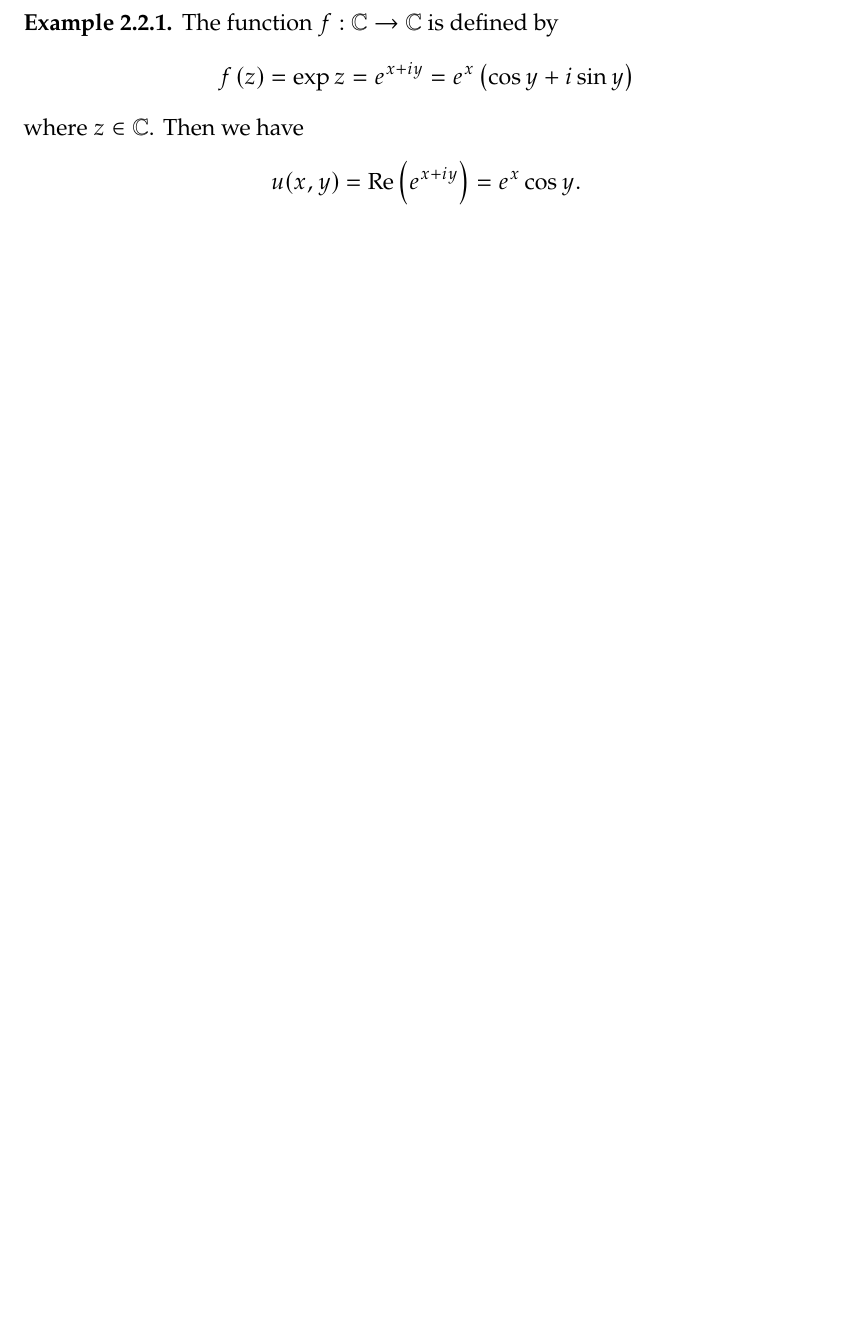
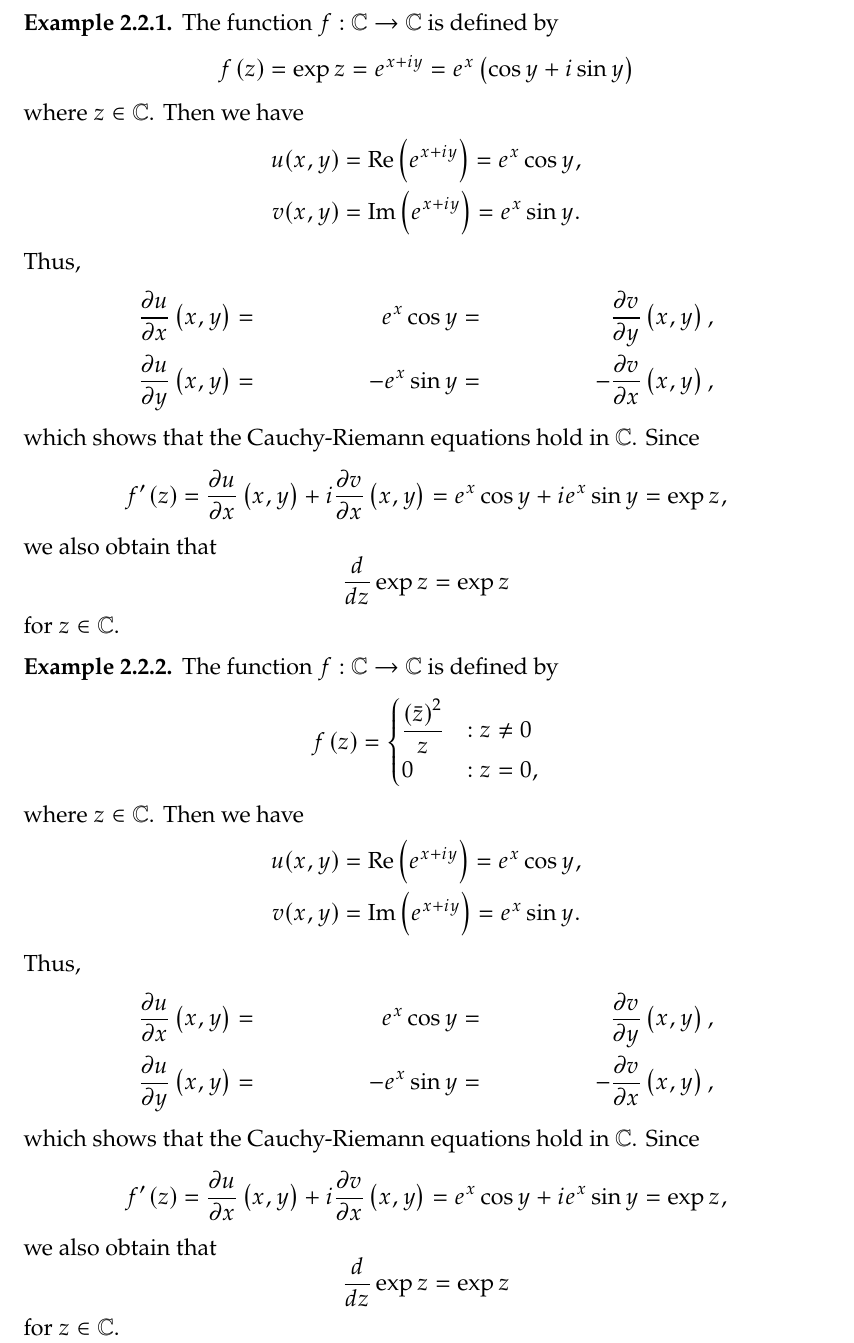
Before and after one commit to Hacker-Code-J/2023-1st-semester, a LaTeX thesis (Complex Analysis/CA_20192250.tex): part of page 21 of 22, cut so that both start at the same text, the shorter picture padded with empty space. Compiled offline with pdfLaTeX.

Commit message:
Update CA_20192250.tex

```diff
--- a/Complex Analysis/CA_20192250.tex
+++ b/Complex Analysis/CA_20192250.tex
@@ -853,9 +853,39 @@
 		The function $f:\C\to\C$ is defined by \[
 		f\of{z}=\exp z=e^{x+iy}=e^x\of{\cos y+i\sin y}
 		\] where $z\in\C$. Then we have \begin{align*}
-		u(x,y)=\Re\of{e^{x+iy}}=e^x\cos y.
-		\end{align*}
+		u(x,y)&=\Re\of{e^{x+iy}}=e^x\cos y,\\
+		v(x,y)&=\Im\of{e^{x+iy}}=e^x\sin y.
+		\end{align*} Thus, \begin{align*}
+		\frac{\partial u}{\partial x}\of{x,y} &=& e^x\cos y &=& \frac{\partial v}{\partial y}\of{x,y},\\
+		\frac{\partial u}{\partial y}\of{x,y} &=& -e^x\sin y &=& -\frac{\partial v}{\partial x}\of{x,y},
+		\end{align*} which shows that the Cauchy-Riemann equations hold in $\C$. Since \[
+		f'\of{z}=\frac{\partial u}{\partial x}\of{x,y}+i\frac{\partial v}{\partial x}\of{x,y}=e^x\cos y+ie^x\sin y=\exp z,
+		\] we also obtain that \[
+		\frac{d}{dz}\exp z=\exp z
+		\] for $z\in\C$.
 	\end{example}
+
+
+	\begin{example}
+		The function $f:\C\to\C$ is defined by \[
+		f\of{z}=\begin{cases}
+		\displaystyle\frac{\of{\bar{z}}^2}{z} &:z\neq 0\\
+		0 &:z=0,
+		\end{cases}
+		\] where $z\in\C$. Then we have \begin{align*}
+		u(x,y)&=\Re\of{e^{x+iy}}=e^x\cos y,\\
+		v(x,y)&=\Im\of{e^{x+iy}}=e^x\sin y.
+		\end{align*} Thus, \begin{align*}
+		\frac{\partial u}{\partial x}\of{x,y} &=& e^x\cos y &=& \frac{\partial v}{\partial y}\of{x,y},\\
+		\frac{\partial u}{\partial y}\of{x,y} &=& -e^x\sin y &=& -\frac{\partial v}{\partial x}\of{x,y},
+		\end{align*} which shows that the Cauchy-Riemann equations hold in $\C$. Since \[
+		f'\of{z}=\frac{\partial u}{\partial x}\of{x,y}+i\frac{\partial v}{\partial x}\of{x,y}=e^x\cos y+ie^x\sin y=\exp z,
+		\] we also obtain that \[
+		\frac{d}{dz}\exp z=\exp z
+		\] for $z\in\C$.
+	\end{example}
+
+
 	\bibliographystyle{plain}
 	\bibliography{references}
 
```
